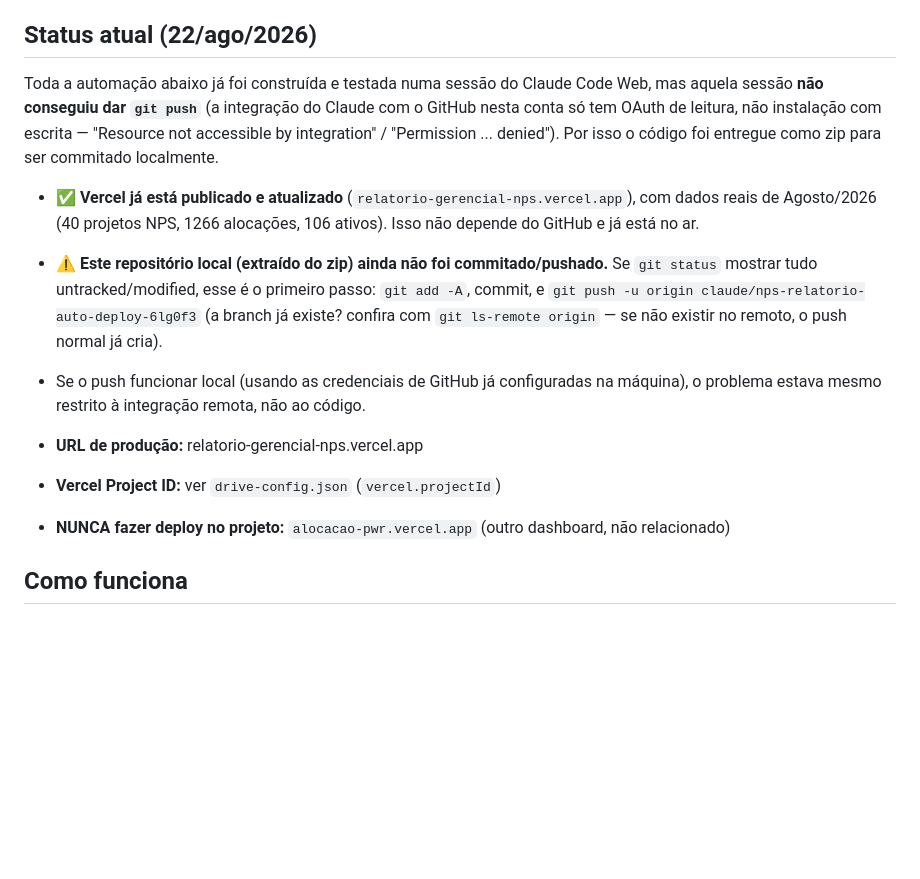
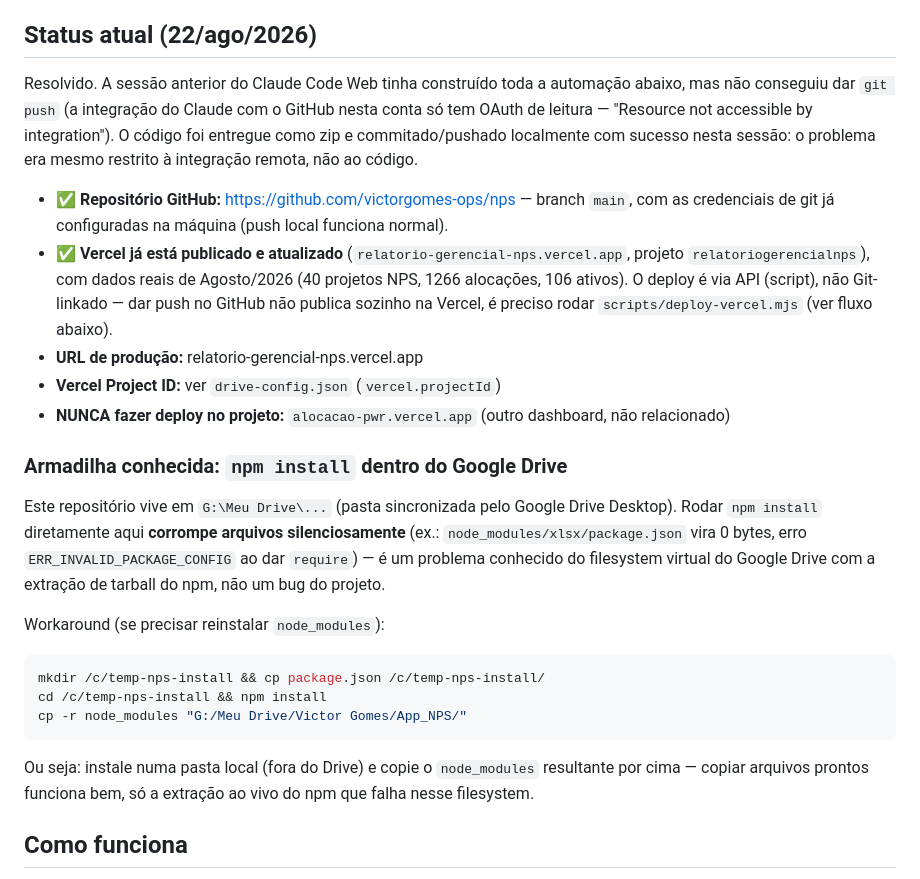
Before and after one commit to victorgomes-ops/nps, a Markdown page: CLAUDE.md, the part around the change. GitHub-like rendering; blank space fills up the shorter version.

Commit message:
Documenta resolução do git push e armadilha do npm install no Google Drive

````diff
--- a/CLAUDE.md
+++ b/CLAUDE.md
@@ -6,26 +6,40 @@ quem falta cobrar.
 
 ## Status atual (22/ago/2026)
 
-Toda a automação abaixo já foi construída e testada numa sessão do Claude Code Web,
-mas aquela sessão **não conseguiu dar `git push`** (a integração do Claude com o
-GitHub nesta conta só tem OAuth de leitura, não instalação com escrita — "Resource
-not accessible by integration" / "Permission ... denied"). Por isso o código foi
-entregue como zip para ser commitado localmente.
+Resolvido. A sessão anterior do Claude Code Web tinha construído toda a automação
+abaixo, mas não conseguiu dar `git push` (a integração do Claude com o GitHub nesta
+conta só tem OAuth de leitura — "Resource not accessible by integration"). O código
+foi entregue como zip e commitado/pushado localmente com sucesso nesta sessão: o
+problema era mesmo restrito à integração remota, não ao código.
 
-- ✅ **Vercel já está publicado e atualizado** (`relatorio-gerencial-nps.vercel.app`),
-  com dados reais de Agosto/2026 (40 projetos NPS, 1266 alocações, 106 ativos).
-  Isso não depende do GitHub e já está no ar.
-- ⚠️ **Este repositório local (extraído do zip) ainda não foi commitado/pushado.**
-  Se `git status` mostrar tudo untracked/modified, esse é o primeiro passo: `git add -A`,
-  commit, e `git push -u origin claude/nps-relatorio-auto-deploy-6lg0f3` (a branch já
-  existe? confira com `git ls-remote origin` — se não existir no remoto, o push normal
-  já cria).
-- Se o push funcionar local (usando as credenciais de GitHub já configuradas na
-  máquina), o problema estava mesmo restrito à integração remota, não ao código.
-
+- ✅ **Repositório GitHub:** https://github.com/victorgomes-ops/nps — branch `main`,
+  com as credenciais de git já configuradas na máquina (push local funciona normal).
+- ✅ **Vercel já está publicado e atualizado** (`relatorio-gerencial-nps.vercel.app`,
+  projeto `relatoriogerencialnps`), com dados reais de Agosto/2026 (40 projetos NPS,
+  1266 alocações, 106 ativos). O deploy é via API (script), não Git-linkado — dar
+  push no GitHub não publica sozinho na Vercel, é preciso rodar
+  `scripts/deploy-vercel.mjs` (ver fluxo abaixo).
 - **URL de produção:** relatorio-gerencial-nps.vercel.app
 - **Vercel Project ID:** ver `drive-config.json` (`vercel.projectId`)
 - **NUNCA fazer deploy no projeto:** `alocacao-pwr.vercel.app` (outro dashboard, não relacionado)
+
+### Armadilha conhecida: `npm install` dentro do Google Drive
+
+Este repositório vive em `G:\Meu Drive\...` (pasta sincronizada pelo Google Drive
+Desktop). Rodar `npm install` diretamente aqui **corrompe arquivos silenciosamente**
+(ex.: `node_modules/xlsx/package.json` vira 0 bytes, erro `ERR_INVALID_PACKAGE_CONFIG`
+ao dar `require`) — é um problema conhecido do filesystem virtual do Google Drive
+com a extração de tarball do npm, não um bug do projeto.
+
+Workaround (se precisar reinstalar `node_modules`):
+```bash
+mkdir /c/temp-nps-install && cp package.json /c/temp-nps-install/
+cd /c/temp-nps-install && npm install
+cp -r node_modules "G:/Meu Drive/Victor Gomes/App_NPS/"
+```
+Ou seja: instale numa pasta local (fora do Drive) e copie o `node_modules` resultante
+por cima — copiar arquivos prontos funciona bem, só a extração ao vivo do npm que
+falha nesse filesystem.
 
 ## Como funciona
 
````
